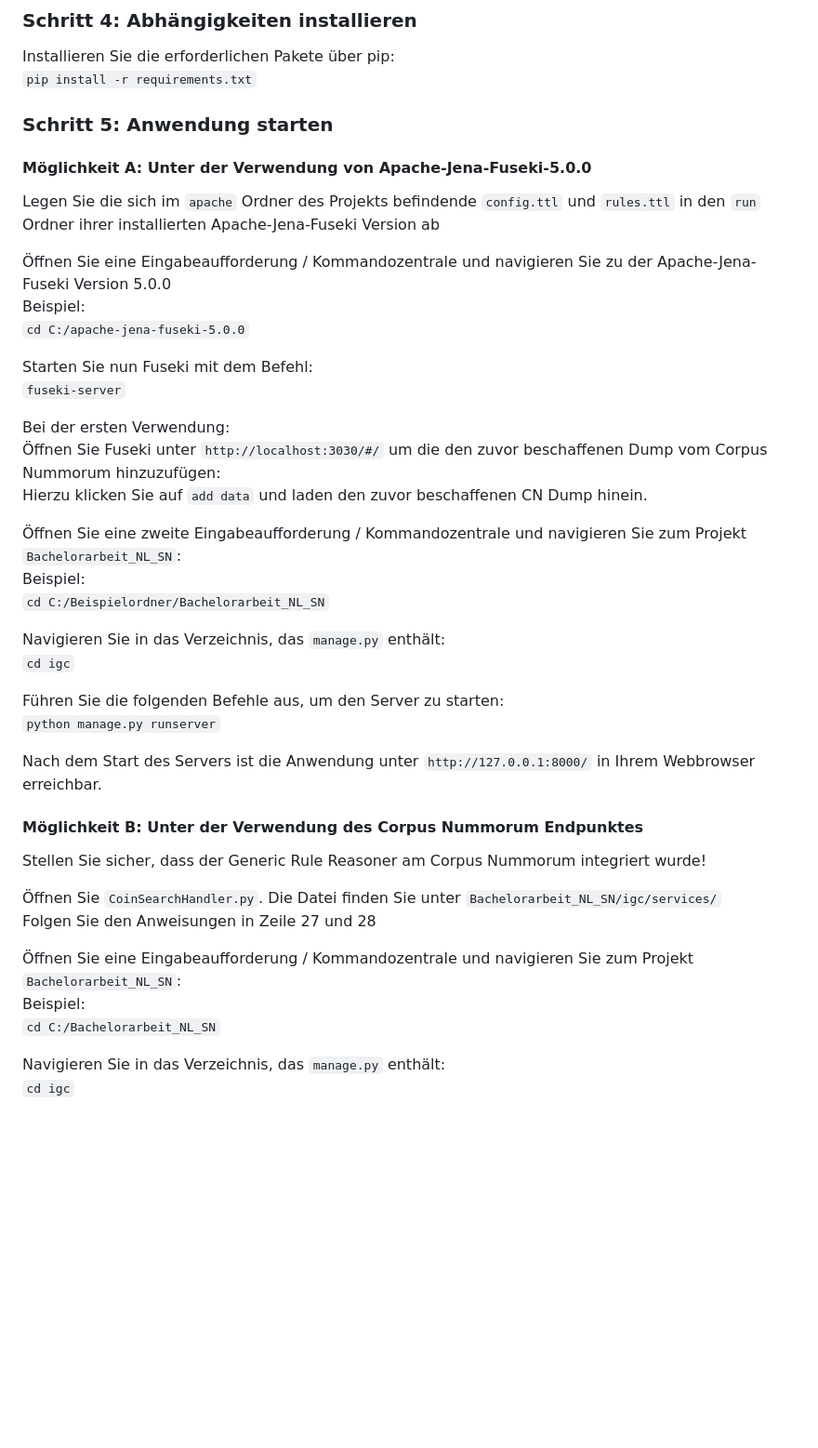
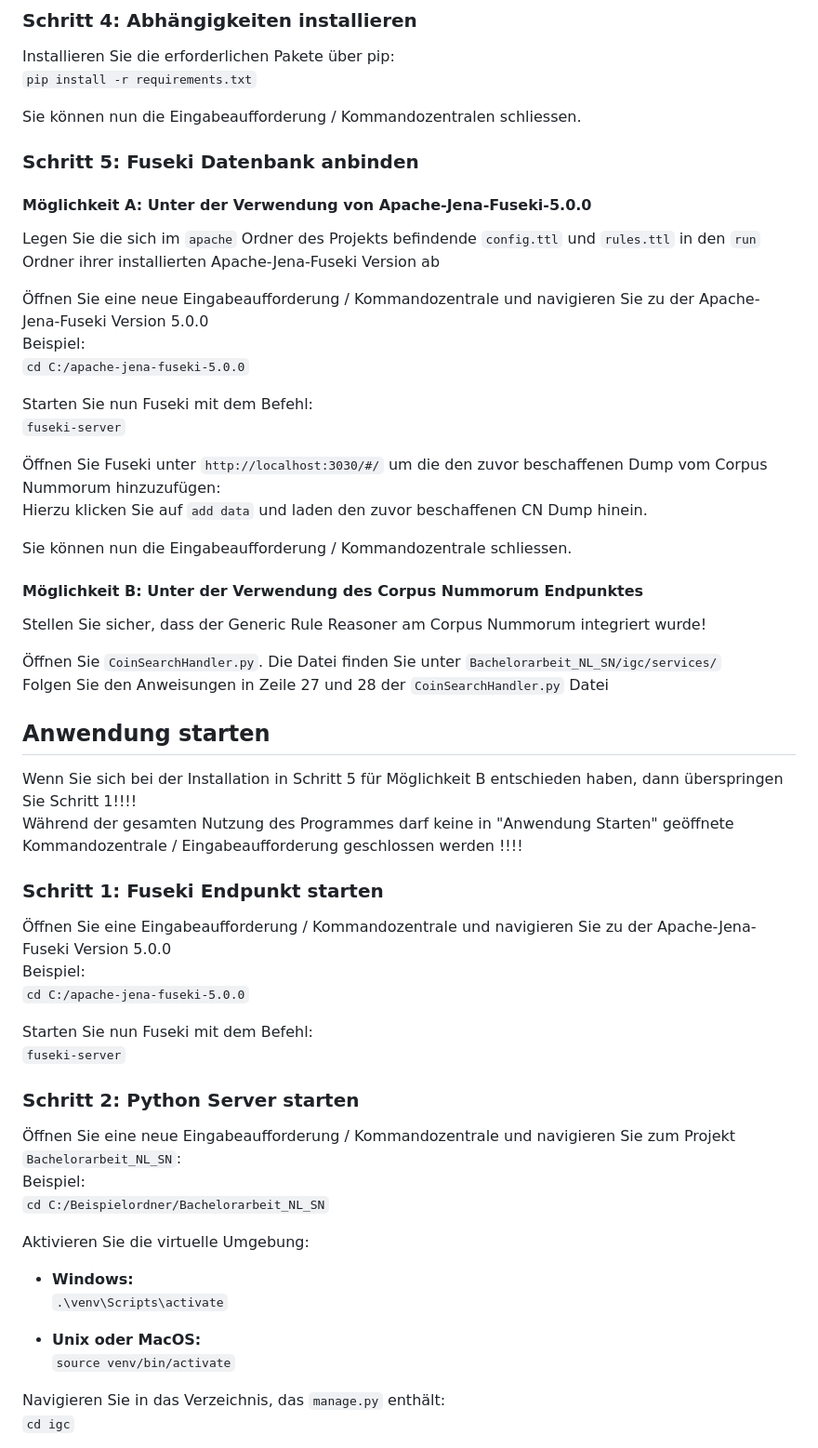
Before and after one commit to nL423/Bachelorarbeit_NL_SN, a Markdown page: README.md, the part around the change. Shown: that part at 93% size. Drawn GitHub-style; blank space fills up the shorter version.

```diff
--- a/README.md
+++ b/README.md
@@ -65,11 +65,42 @@ Installieren Sie die erforderlichen Pakete über pip:
 <br />
 `pip install -r requirements.txt`
 
-### Schritt 5: Anwendung starten
+Sie können nun die Eingabeaufforderung / Kommandozentralen schliessen.
+
+### Schritt 5: Fuseki Datenbank anbinden
 
 #### Möglichkeit A: Unter der Verwendung von Apache-Jena-Fuseki-5.0.0
 
 Legen Sie die sich im `apache` Ordner des Projekts befindende `config.ttl` und `rules.ttl` in den `run` Ordner ihrer installierten Apache-Jena-Fuseki Version ab
+
+Öffnen Sie eine neue Eingabeaufforderung / Kommandozentrale und navigieren Sie zu der Apache-Jena-Fuseki Version 5.0.0 <br />
+Beispiel:
+<br />
+`cd C:/apache-jena-fuseki-5.0.0`
+
+Starten Sie nun Fuseki mit dem Befehl:
+<br />
+`fuseki-server`
+
+Öffnen Sie Fuseki unter `http://localhost:3030/#/` um die den zuvor beschaffenen Dump vom Corpus Nummorum hinzuzufügen: <br />
+Hierzu klicken Sie auf `add data` und laden den zuvor beschaffenen CN Dump hinein.
+
+Sie können nun die Eingabeaufforderung / Kommandozentrale schliessen.
+
+#### Möglichkeit B: Unter der Verwendung des Corpus Nummorum Endpunktes
+
+Stellen Sie sicher, dass der Generic Rule Reasoner am Corpus Nummorum integriert wurde!
+
+Öffnen Sie `CoinSearchHandler.py`. Die Datei finden Sie unter `Bachelorarbeit_NL_SN/igc/services/`
+<br />
+Folgen Sie den Anweisungen in Zeile 27 und 28 der `CoinSearchHandler.py` Datei
+
+## Anwendung starten
+
+Wenn Sie sich bei der Installation in Schritt 5 für Möglichkeit B entschieden haben, dann überspringen Sie Schritt 1!!!! <br/>
+Während der gesamten Nutzung des Programmes darf keine in "Anwendung Starten" geöffnete Kommandozentrale / Eingabeaufforderung geschlossen werden !!!!
+
+### Schritt 1: Fuseki Endpunkt starten
 
 Öffnen Sie eine Eingabeaufforderung / Kommandozentrale und navigieren Sie zu der Apache-Jena-Fuseki Version 5.0.0 <br />
 Beispiel:
@@ -80,38 +111,23 @@ Starten Sie nun Fuseki mit dem Befehl:
 <br />
 `fuseki-server`
 
-Bei der ersten Verwendung: <br />
-Öffnen Sie Fuseki unter `http://localhost:3030/#/` um die den zuvor beschaffenen Dump vom Corpus Nummorum hinzuzufügen: <br />
-Hierzu klicken Sie auf `add data` und laden den zuvor beschaffenen CN Dump hinein.
+### Schritt 2: Python Server starten
 
-
-Öffnen Sie eine zweite Eingabeaufforderung / Kommandozentrale und navigieren Sie zum Projekt `Bachelorarbeit_NL_SN`:<br />
+Öffnen Sie eine neue Eingabeaufforderung / Kommandozentrale und navigieren Sie zum Projekt `Bachelorarbeit_NL_SN`:<br />
 Beispiel:
 <br />
 `cd C:/Beispielordner/Bachelorarbeit_NL_SN`
 
-Navigieren Sie in das Verzeichnis, das `manage.py` enthält:
-<br />
-`cd igc`
+Aktivieren Sie die virtuelle Umgebung:
 
-Führen Sie die folgenden Befehle aus, um den Server zu starten:
-<br />
-`python manage.py runserver`
+- **Windows:**
+  <br />
+  `.\venv\Scripts\activate`
 
-Nach dem Start des Servers ist die Anwendung unter `http://127.0.0.1:8000/` in Ihrem Webbrowser erreichbar.
 
-#### Möglichkeit B: Unter der Verwendung des Corpus Nummorum Endpunktes
-
-Stellen Sie sicher, dass der Generic Rule Reasoner am Corpus Nummorum integriert wurde!
-
-Öffnen Sie `CoinSearchHandler.py`. Die Datei finden Sie unter `Bachelorarbeit_NL_SN/igc/services/`
-<br />
-Folgen Sie den Anweisungen in Zeile 27 und 28
-
-Öffnen Sie eine Eingabeaufforderung / Kommandozentrale und navigieren Sie zum Projekt `Bachelorarbeit_NL_SN`: <br />
-Beispiel:
-<br />
-`cd C:/Bachelorarbeit_NL_SN`
+- **Unix oder MacOS:**
+  <br />
+  `source venv/bin/activate`
 
 Navigieren Sie in das Verzeichnis, das `manage.py` enthält:
 <br />
```
